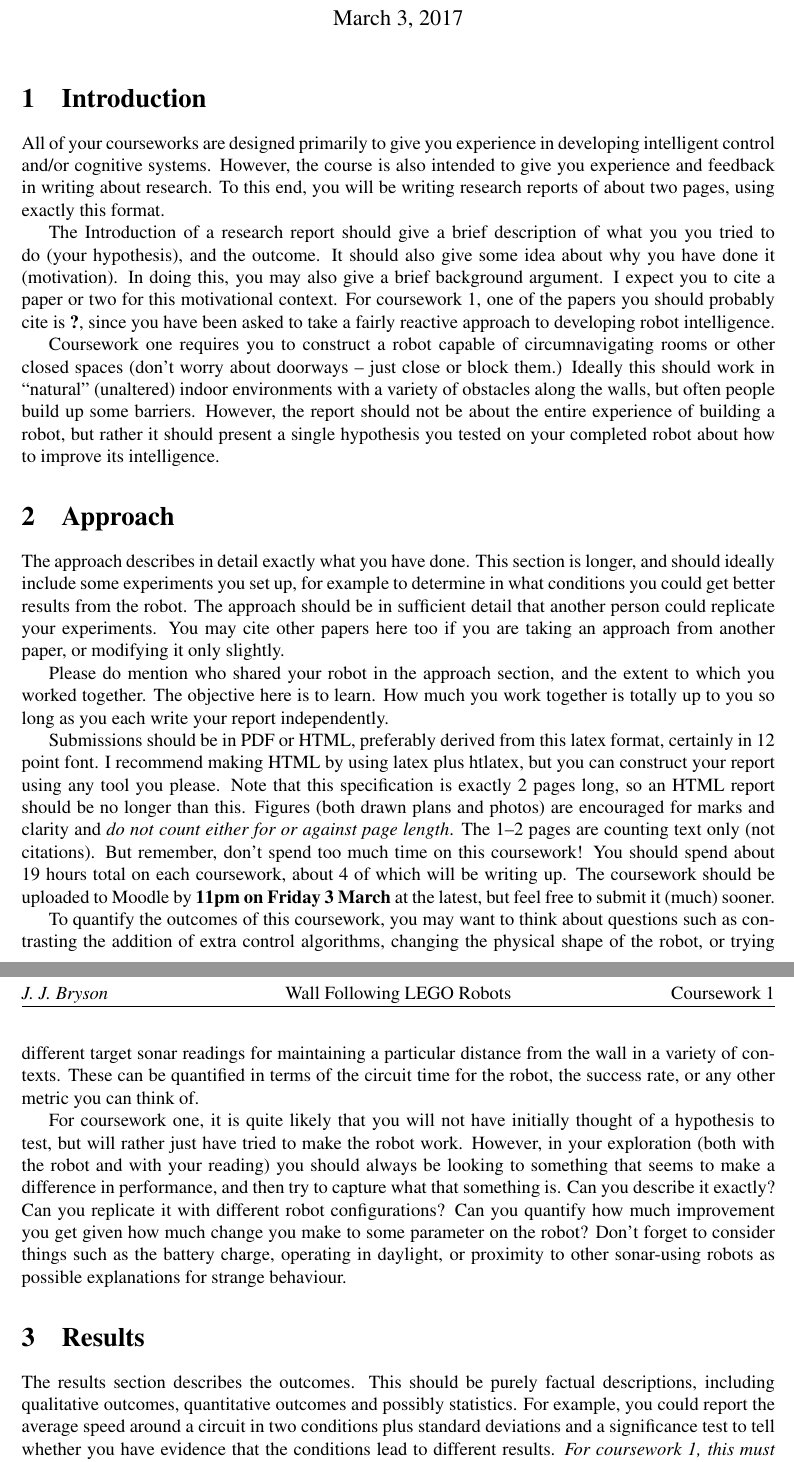
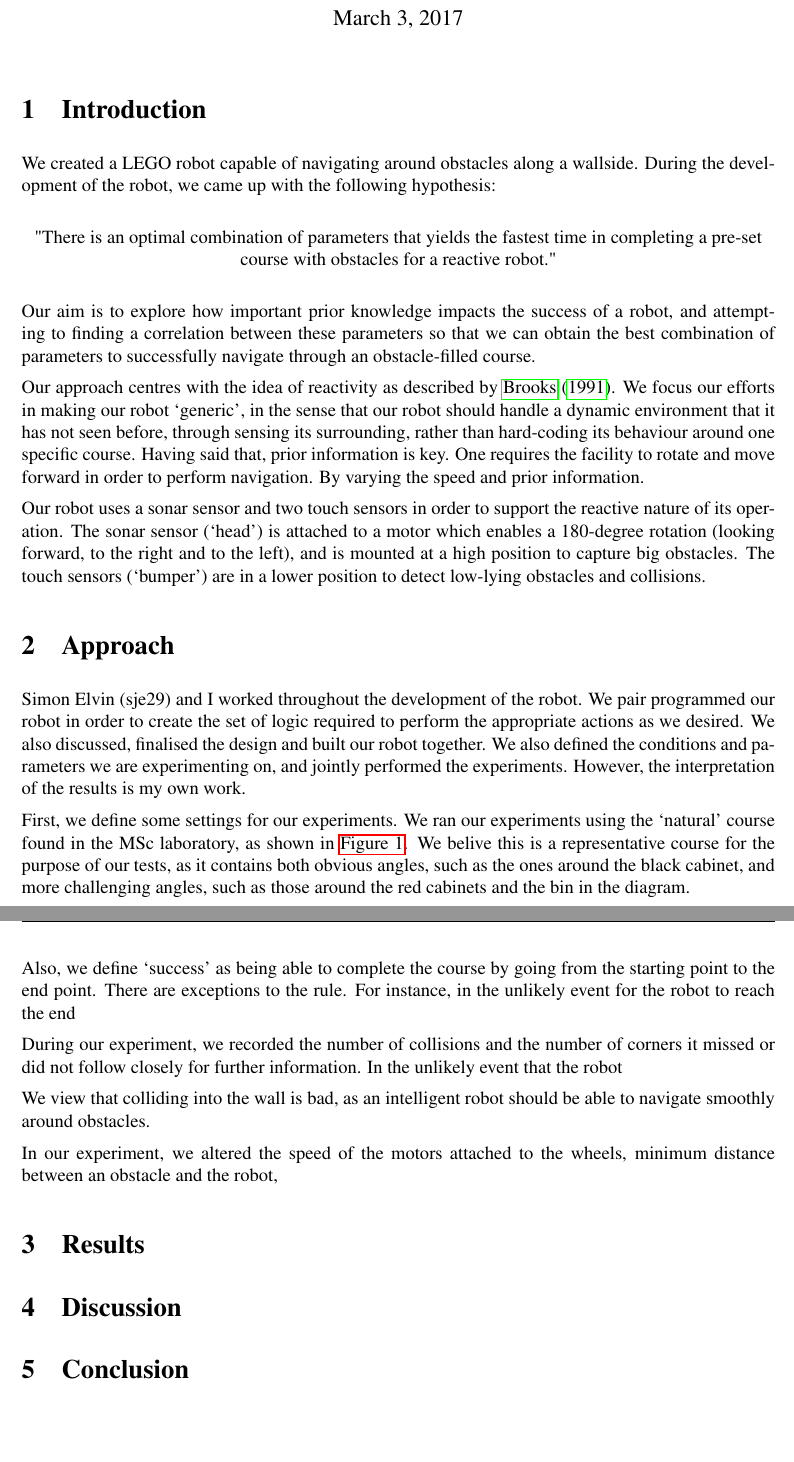
Before and after one commit to melaus/cm50230-cw, a LaTeX document (cw1/writeup/cw1-writeup.tex): two parts of pages 1 and 2 of 2 before the commit and two parts of pages 1 and 2 of 3 after it, joined at a grey line, cut so that both start at the same text, the shorter picture padded with empty space. Compiled offline with pdfLaTeX.

Commit message:
initail draft and ideas

```diff
--- a/cw1/writeup/cw1-writeup.tex
+++ b/cw1/writeup/cw1-writeup.tex
@@ -12,4 +12,3 @@
 \topmargin = -0.5in
 \usepackage{fancyhdr}
 \pagestyle{fancy}
-\lhead{{\it J. J. Bryson }}
@@ -31,86 +49,66 @@
 \maketitle
 
 \section{Introduction}
-All of your courseworks are designed primarily to give you experience
-in developing intelligent control and/or cognitive systems.  However,
-the course is also intended to give you experience and feedback in
-writing about research.  To this end, you will be writing research
-reports of about two pages, using exactly this format.
+We created a LEGO robot capable of navigating around obstacles along a wallside. During the development of the robot, we came up with the following hypothesis:
 
-The Introduction of a research report should give a brief description
-of what you you tried to do (your hypothesis), and the outcome.  It
-should also give some idea about why you have done it (motivation). In
-doing this, you may also give a brief background argument. I expect
-you to cite a paper or two for this motivational context.  For
-coursework~1, one of the papers you should probably cite is
-\citet{BrooksAIJ91}, since you have been asked to take a fairly
-reactive approach to developing robot intelligence.
+\begin{center}
+    "There is an optimal combination of parameters that yields the fastest time in completing a pre-set course with obstacles for a reactive robot."
+\end{center}
 
-Coursework one requires you to construct a robot capable of circumnavigating
-rooms or other closed spaces (don't worry about doorways -- just close
-or block them.)  Ideally this should work in ``natural'' (unaltered)
-indoor environments with a variety of obstacles along the walls, but
-often people build up some barriers.   However, the report should not
-be about the entire experience of building a robot, but rather it
-should present a single hypothesis you tested on your completed robot
-about how to improve its intelligence.
+Our aim is to explore how important prior knowledge impacts the success of a robot, and attempting to finding a correlation between these parameters so that we can obtain the best combination of parameters to successfully navigate through an obstacle-filled course.
+
+Our approach centres with the idea of reactivity as described by \cite{brooks1991}. We focus our efforts in making our robot `generic', in the sense that our robot should handle a dynamic environment that it has not seen before, through sensing its surrounding, rather than hard-coding its behaviour around one specific course. Having said that, prior information is key. One requires the facility to rotate and move forward in order to perform navigation. By varying the speed and prior information.
+
+Our robot uses a sonar sensor and two touch sensors in order to support the reactive nature of its operation. The sonar sensor (`head') is attached to a motor which enables a 180-degree rotation (looking forward, to the right and to the left), and is mounted at a high position to capture big obstacles. The touch sensors (`bumper') are in a lower position to detect low-lying obstacles and collisions.
+
+% - hypothesis (what you tried to do)
+% - motivation (why you have done that)
+% - brief background for arguments
+% - cite papers for motivation (e.g. Brooks 1991)
+% - present a single hypothesis you tested on your completed robot about how to improve its intelligence
 
 \section{Approach}
+Simon Elvin (sje29) and I worked throughout the development of the robot. We pair programmed our robot in order to create the set of logic required to perform the appropriate actions as we desired. We also discussed, finalised the design and built our robot together. We also defined the conditions and parameters we are experimenting on, and jointly performed the experiments. However, the interpretation of the results is my own work.
 
-The approach describes in detail exactly what you have done.  This
-section is longer, and should ideally include some experiments you set
-up, for example to determine in what conditions you could get better
-results from the robot.  The approach should be in sufficient detail
-that another person could replicate your experiments.  You may cite
-other papers here too if you are taking an approach from another
-paper, or modifying it only slightly.
+First, we define some settings for our experiments. We ran our experiments using the `natural' course found in the MSc laboratory, as shown in \autoref{fig:course}. We belive this is a representative course for the purpose of our tests, as it contains both obvious angles, such as the ones around the black cabinet, and more challenging angles, such as those around the red cabinets and the bin in the diagram.
 
-Please do mention who shared your robot in the approach section, and
-the extent to which you worked together.  The objective here is to
-learn.  How much you work together is totally up to you so long as you
-each write your report independently.
-
-Submissions should be in PDF or HTML, preferably derived from this
-latex format, certainly in 12 point font.  I recommend making HTML by
-using latex plus htlatex, but you can construct your report using any
-tool you please.  Note that this specification is exactly 2~pages
-long, so an HTML report should be no longer than this.
-Figures (both drawn plans and photos) are encouraged for marks and
-clarity and {\em do not count either for or against page length}.  The
-1--2 pages are counting text only (not citations).  But remember, don't spend too much
-time on this coursework!  You should spend about 19 hours total on
-each coursework, about 4 of which will be writing up.  The coursework
-should be uploaded to Moodle by {\bf 11pm on Friday 3 March} at the
-latest, but feel free to submit it (much) sooner.
+Also, we define `success' as being able to complete the course by going from the starting point to the end point. There are exceptions to the rule. For instance, in the unlikely event for the robot to reach the end
 
 
-To quantify the outcomes of this coursework, you may want to think
-about questions such as contrasting the addition of extra control
-algorithms,  changing the physical shape of the robot,  or trying different target
-sonar readings for maintaining a particular distance from the wall in
-a variety of contexts. These can be quantified in terms of
-the circuit time for the robot, the success rate, or any other metric
-you can think of.
 
-For coursework one, it is quite likely that you will not have initially
-thought of a hypothesis to test, but will rather just have tried to
-make the robot work.  However, in your exploration (both with the
-robot and with your reading) you should always be looking to something
-that seems to make a difference in performance, and then try to
-capture what that something is.  Can you describe it exactly?  Can you
-replicate it with different robot configurations?  Can you quantify
-how much improvement you get given how much change you make to some
-parameter on the robot?  Don't forget to consider things such as the
-battery charge, operating in daylight, or proximity to other
-sonar-using robots as possible explanations for strange behaviour.
+During our experiment, we recorded the number of collisions and the number of corners it missed or did not follow closely for further information. In the unlikely event that the robot
+
+We view that colliding into the wall is bad, as an intelligent robot should be able to navigate smoothly around obstacles.
+
+In our experiment, we altered the speed of the motors attached to the wheels, minimum distance between an obstacle and the robot,
+
+% Through the development of the robot, we incrementally increased its intelligence by focusing on reacting to the distance readings from the sonar sensor than the touch sensors.
+
+% On top of the head movements, the actions that the robot can do include going forward, going backward and altering the motor speed and rotating to a specific angle. The combination of these actions form different behaviours of the robot. For instance, when the robot collides into the wall, it would go backwards for 1 second and then rotating by 45 degrees in the opposite direction of the identified wallside.
+
+% To enable the robot to reactively interact with any given indoor environment, the robot is programmed with 3 states and 6 commands, as listed in \autoref{tab:states-commands}. Each command in each state gives the robot a different behaviour. For instance, if the robot is in the state \texttt{FOLLOWING\_WALL} and has the command \texttt{TOO\_CLOSE}, it will perform a \texttt{smoothTurn} to try to rectify the fact that the robot is being too close to the wall by moving slowly away from the wall, as opposed to sharp turn.
+
+
+% - describe in detail what exactly we have done
+    % - e.g. experiements set up to determine in what conditions you could make better results (replicability) (cite paper)
+% - who I partnered with and how much we worked together
+% - questions
+    % - contrasting the addition of extra control algorithms
+    % - changing the physical shape of the robot
+    % - trying different target sonar readings for maintaining a particular distance
+    % - circuit time, success rate
+% - capture, describe the things that makes a difference in performance
+% - consider chagning variables - battery, daylight, proximity to other sonar-using robots to explain strange behaviour
 
 
 \section{Results}
+% - describes the outcome - factual descriptions (qualitative, quantitative)
+    % - significance testing & standard deviation - e.g. avg speed around a circuit in two conditions
+% - video to prove the conditions lead to different results
+% - precise, factual results only - info to be described in approach
+% - an insightful comment about one or more cited papers
+% supported by evidence from your experience might get you these extra
+% marks
+% - so might a particularly accurate and replicable account of
+% your approach and results
 
-The results section describes the outcomes.  This should be purely
-factual descriptions, including qualitative outcomes, quantitative
-outcomes and possibly statistics.  For example, you could report the
-average speed around a circuit in two conditions plus standard
-deviations and a significance test to tell whether you have evidence
-that the conditions lead to different results. {\em For coursework~1, this
-must include video.}  Typically, the results section can be
@@ -149,4 +129,5 @@ result of this (the implications of the results in light of the introduction.)
 
+\newpage
 \bibliographystyle{apalike}
 \bibliography{biblio}
 
```
Also changed, not shown: cw1/writeup/biblio.bib (added, +10 -0 lines), cw1/writeup/cw1-writeup.tex (107 more changed lines).
